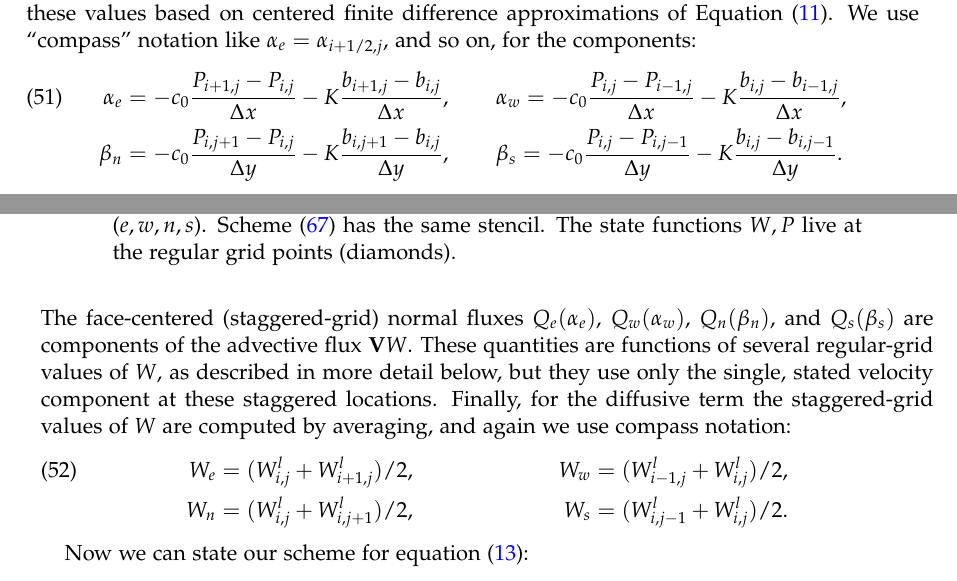
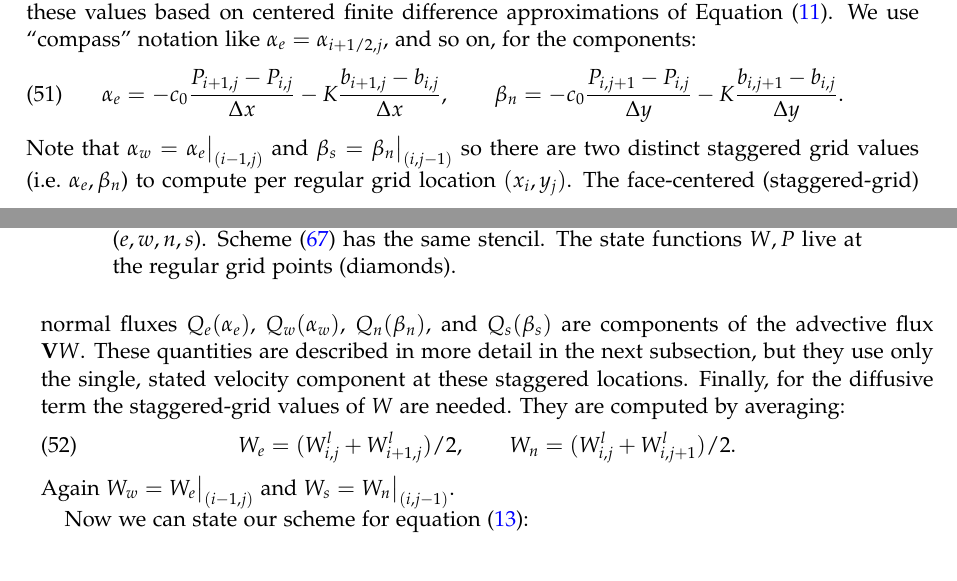
Before and after one commit to bueler/hydrolakes, a LaTeX paper (dampnotes.tex): two parts of pages 15 and 16 of 28, joined at a grey line, cut so that both start at the same text. Compiled offline with pdfLaTeX.

Commit message:
cleaning up text on W numerics

```diff
--- a/dampnotes.tex
+++ b/dampnotes.tex
@@ -538,15 +538,14 @@ To understand these restrictions quantitatively, we consider typical values of t
 \end{figure}
 
 To set notation, suppose our rectangular computational domain has $M_x \times M_y$ gridpoints $(x_i,y_j)$ with uniform spacing $\Delta x,\Delta y$.  Let $\Wlij \approx W(t_l,x_i,y_j)$ and $\Plij \approx P(t_l,x_i,y_j)$ be the approximations of the continuum solution at the grid points.  Recall that $\bV = - c_0 \grad P - K \grad b$ and let $\bQ=\bV W$ so that $\Div \bQ = (\alpha W)_x + (\beta W)_y$.  We will compute velocity components and flux components at the staggered (cell-face-centered) points shown in Figure \ref{fig:stencil}.  We compute these values based on centered finite difference approximations of Equation \eqref{eq:vexpression}.  We use ``compass'' notation like $\alpha_e = \alpha_{i+1/2,j}$, and so on, for the components:
-\begin{align}
-\alpha_e &= - c_0 \frac{P_{i+1,j}-P_{i,j}}{\Delta x} - K \frac{b_{i+1,j}-b_{i,j}}{\Delta x}, \qquad \alpha_w = - c_0 \frac{P_{i,j}-P_{i-1,j}}{\Delta x} - K \frac{b_{i,j}-b_{i-1,j}}{\Delta x}, \label{eq:velocitycomp} \\
-\beta_n  &= - c_0 \frac{P_{i,j+1}-P_{i,j}}{\Delta y} - K \frac{b_{i,j+1}-b_{i,j}}{\Delta y}, \qquad \beta_s = - c_0 \frac{P_{i,j}-P_{i,j-1}}{\Delta y} - K \frac{b_{i,j}-b_{i,j-1}}{\Delta y}. \notag
-\end{align}
-The face-centered (staggered-grid) normal fluxes $Q_e(\alpha_e)$, $Q_w(\alpha_w)$, $Q_n(\beta_n)$, and $Q_s(\beta_s)$ are components of the advective flux $\bV W$.  These quantities are functions of several regular-grid values of $W$, as described in more detail below, but they use only the single, stated velocity component at these staggered locations.  Finally, for the diffusive term the staggered-grid values of $W$ are computed by averaging, and again we use compass notation:
-\begin{align}
-W_e &= (W_{i,j}^l + W_{i+1,j}^l)/2, & W_w &= (W_{i-1,j}^l + W_{i,j}^l)/2, \label{eq:stagW} \\
-W_n &= (W_{i,j}^l + W_{i,j+1}^l)/2, & W_s &= (W_{i,j-1}^l + W_{i,j}^l)/2. \notag
-\end{align}
+\begin{equation}
+\alpha_e = - c_0 \frac{P_{i+1,j}-P_{i,j}}{\Delta x} - K \frac{b_{i+1,j}-b_{i,j}}{\Delta x}, \qquad \beta_n  = - c_0 \frac{P_{i,j+1}-P_{i,j}}{\Delta y} - K \frac{b_{i,j+1}-b_{i,j}}{\Delta y}. \label{eq:velocitycomp}
+\end{equation}
+Note that $\alpha_w = \alpha_e\big|_{(i-1,j)}$ and $\beta_s = \beta_n\big|_{(i,j-1)}$ so there are two distinct staggered grid values (i.e.~$\alpha_e,\beta_n$) to compute per regular grid location $(x_i,y_j)$.  The face-centered (staggered-grid) normal fluxes $Q_e(\alpha_e)$, $Q_w(\alpha_w)$, $Q_n(\beta_n)$, and $Q_s(\beta_s)$ are components of the advective flux $\bV W$.  These quantities are described in more detail in the next subsection, but they use only the single, stated velocity component at these staggered locations.  Finally, for the diffusive term the staggered-grid values of $W$ are needed.  They are computed by averaging:
+\begin{equation}
+W_e = (W_{i,j}^l + W_{i+1,j}^l)/2, \qquad W_n = (W_{i,j}^l + W_{i,j+1}^l)/2. \label{eq:stagW}
+\end{equation}
+Again $W_w = W_e\big|_{(i-1,j)}$ and $W_s = W_n\big|_{(i,j-1)}$.
 
 Now we can state our scheme for equation \eqref{eq:adeqn}:
 \begin{align}
```
Also changed, not shown: dampnotes.tex (2 more changed lines).
